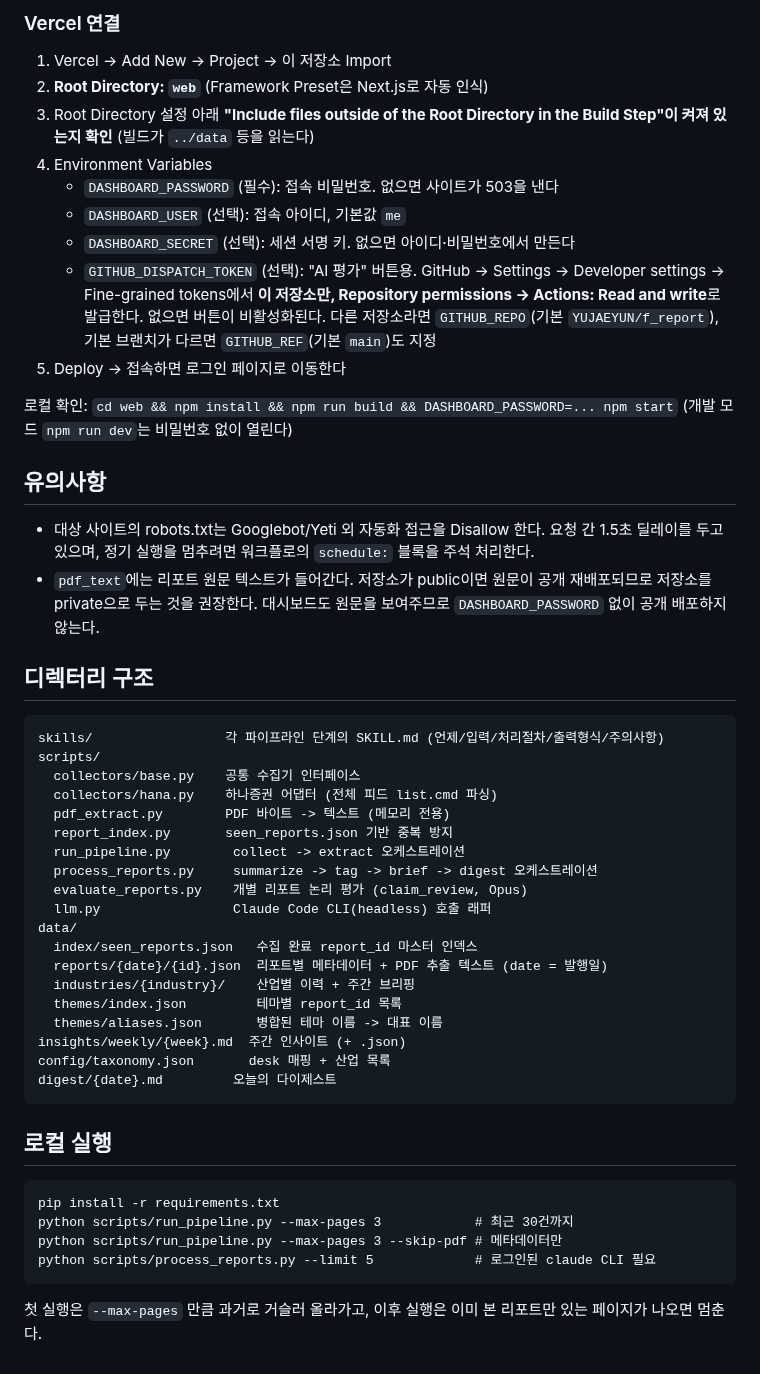
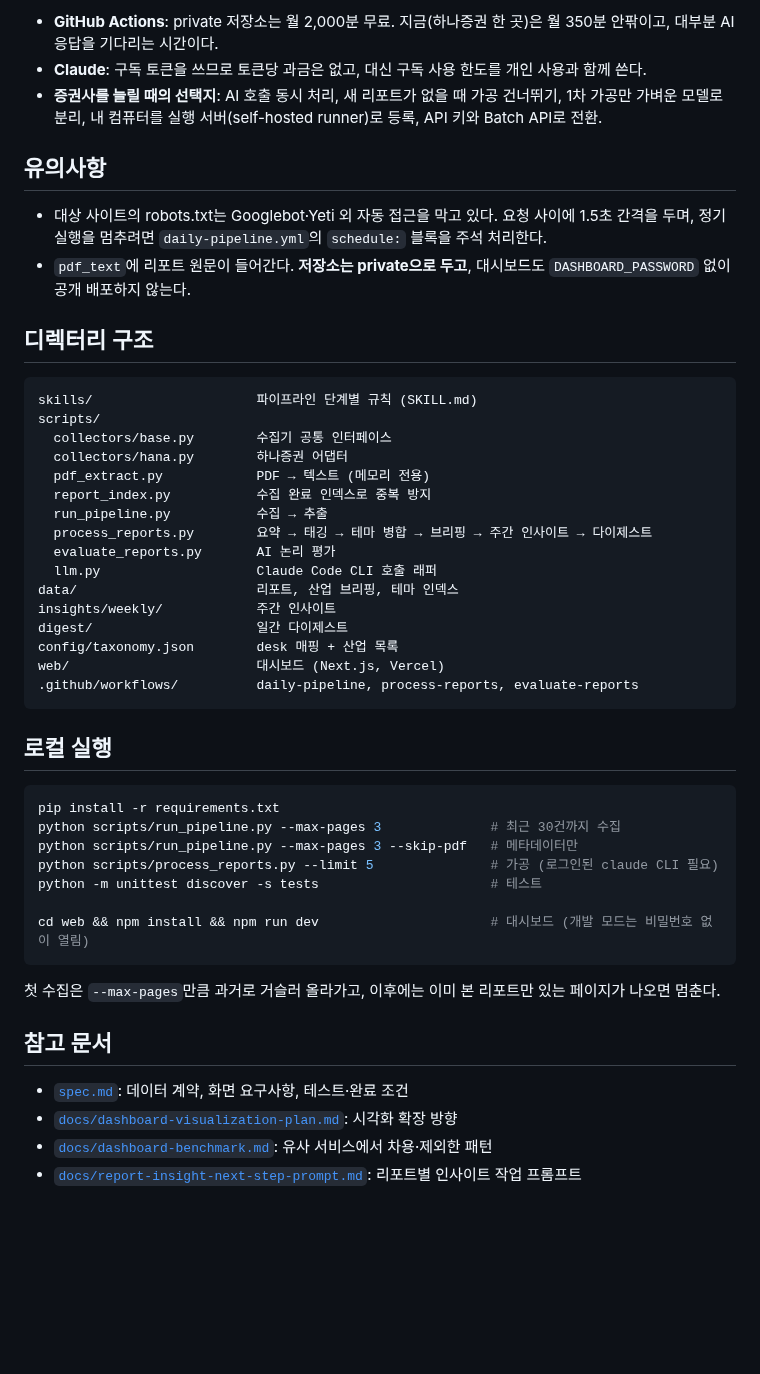
Before and after one commit to YUJAEYUN/f_report, a Markdown page: README.md, the part around one of its changes. GitHub-like rendering; blank space fills up the shorter version.

````diff
--- a/README.md
+++ b/README.md
@@ -164,58 +203,52 @@ Next.js 앱. 빌드할 때 저장소의 `data/`, `insights/`, `digest/`, `config
-### Vercel 연결
-1. Vercel → Add New → Project → 이 저장소 Import
-2. **Root Directory: `web`** (Framework Preset은 Next.js로 자동 인식)
-3. Root Directory 설정 아래 **"Include files outside of the Root Directory in the
-   Build Step"이 켜져 있는지 확인** (빌드가 `../data` 등을 읽는다)
-4. Environment Variables
-   - `DASHBOARD_PASSWORD` (필수): 접속 비밀번호. 없으면 사이트가 503을 낸다
-   - `DASHBOARD_USER` (선택): 접속 아이디, 기본값 `me`
-   - `DASHBOARD_SECRET` (선택): 세션 서명 키. 없으면 아이디·비밀번호에서 만든다
-   - `GITHUB_DISPATCH_TOKEN` (선택): "AI 평가" 버튼용. GitHub → Settings → Developer settings
-     → Fine-grained tokens에서 **이 저장소만, Repository permissions → Actions: Read and write**로
-     발급한다. 없으면 버튼이 비활성화된다. 다른 저장소라면 `GITHUB_REPO`(기본 `YUJAEYUN/f_report`),
-     기본 브랜치가 다르면 `GITHUB_REF`(기본 `main`)도 지정
-5. Deploy → 접속하면 로그인 페이지로 이동한다
-
-로컬 확인: `cd web && npm install && npm run build && DASHBOARD_PASSWORD=... npm start`
-(개발 모드 `npm run dev`는 비밀번호 없이 열린다)
+- **GitHub Actions**: private 저장소는 월 2,000분 무료. 지금(하나증권 한 곳)은 월 350분 안팎이고,
+  대부분 AI 응답을 기다리는 시간이다.
+- **Claude**: 구독 토큰을 쓰므로 토큰당 과금은 없고, 대신 구독 사용 한도를 개인 사용과 함께 쓴다.
+- **증권사를 늘릴 때의 선택지**: AI 호출 동시 처리, 새 리포트가 없을 때 가공 건너뛰기,
+  1차 가공만 가벼운 모델로 분리, 내 컴퓨터를 실행 서버(self-hosted runner)로 등록,
+  API 키와 Batch API로 전환.
 
 ## 유의사항
-- 대상 사이트의 robots.txt는 Googlebot/Yeti 외 자동화 접근을 Disallow 한다.
-  요청 간 1.5초 딜레이를 두고 있으며, 정기 실행을 멈추려면 워크플로의
-  `schedule:` 블록을 주석 처리한다.
-- `pdf_text`에는 리포트 원문 텍스트가 들어간다. 저장소가 public이면
-  원문이 공개 재배포되므로 저장소를 private으로 두는 것을 권장한다.
-  대시보드도 원문을 보여주므로 `DASHBOARD_PASSWORD` 없이 공개 배포하지 않는다.
+
+- 대상 사이트의 robots.txt는 Googlebot·Yeti 외 자동 접근을 막고 있다. 요청 사이에 1.5초
+  간격을 두며, 정기 실행을 멈추려면 `daily-pipeline.yml`의 `schedule:` 블록을 주석 처리한다.
+- `pdf_text`에 리포트 원문이 들어간다. **저장소는 private으로 두고**, 대시보드도
+  `DASHBOARD_PASSWORD` 없이 공개 배포하지 않는다.
 
 ## 디렉터리 구조
 ```
-skills/                 각 파이프라인 단계의 SKILL.md (언제/입력/처리절차/출력형식/주의사항)
+skills/                     파이프라인 단계별 규칙 (SKILL.md)
 scripts/
-  collectors/base.py    공통 수집기 인터페이스
-  collectors/hana.py    하나증권 어댑터 (전체 피드 list.cmd 파싱)
-  pdf_extract.py        PDF 바이트 -> 텍스트 (메모리 전용)
-  report_index.py       seen_reports.json 기반 중복 방지
-  run_pipeline.py        collect -> extract 오케스트레이션
-  process_reports.py     summarize -> tag -> brief -> digest 오케스트레이션
-  evaluate_reports.py    개별 리포트 논리 평가 (claim_review, Opus)
-  llm.py                 Claude Code CLI(headless) 호출 래퍼
-data/
-  index/seen_reports.json   수집 완료 report_id 마스터 인덱스
-  reports/{date}/{id}.json  리포트별 메타데이터 + PDF 추출 텍스트 (date = 발행일)
-  industries/{industry}/    산업별 이력 + 주간 브리핑
-  themes/index.json         테마별 report_id 목록
-  themes/aliases.json       병합된 테마 이름 -> 대표 이름
-insights/weekly/{week}.md  주간 인사이트 (+ .json)
-config/taxonomy.json       desk 매핑 + 산업 목록
-digest/{date}.md         오늘의 다이제스트
+  collectors/base.py        수집기 공통 인터페이스
+  collectors/hana.py        하나증권 어댑터
+  pdf_extract.py            PDF → 텍스트 (메모리 전용)
+  report_index.py           수집 완료 인덱스로 중복 방지
+  run_pipeline.py           수집 → 추출
+  process_reports.py        요약 → 태깅 → 테마 병합 → 브리핑 → 주간 인사이트 → 다이제스트
+  evaluate_reports.py       AI 논리 평가
+  llm.py                    Claude Code CLI 호출 래퍼
+data/                       리포트, 산업 브리핑, 테마 인덱스
+insights/weekly/            주간 인사이트
+digest/                     일간 다이제스트
+config/taxonomy.json        desk 매핑 + 산업 목록
+web/                        대시보드 (Next.js, Vercel)
+.github/workflows/          daily-pipeline, process-reports, evaluate-reports
 ```
 
 ## 로컬 실행
+```bash
+pip install -r requirements.txt
+python scripts/run_pipeline.py --max-pages 3              # 최근 30건까지 수집
+python scripts/run_pipeline.py --max-pages 3 --skip-pdf   # 메타데이터만
+python scripts/process_reports.py --limit 5               # 가공 (로그인된 claude CLI 필요)
+python -m unittest discover -s tests                      # 테스트
+
+cd web && npm install && npm run dev                      # 대시보드 (개발 모드는 비밀번호 없이 열림)
 ```
-pip install -r requirements.txt
-python scripts/run_pipeline.py --max-pages 3            # 최근 30건까지
-python scripts/run_pipeline.py --max-pages 3 --skip-pdf # 메타데이터만
-python scripts/process_reports.py --limit 5             # 로그인된 claude CLI 필요
-```
-첫 실행은 `--max-pages` 만큼 과거로 거슬러 올라가고, 이후 실행은 이미
-본 리포트만 있는 페이지가 나오면 멈춘다.
+첫 수집은 `--max-pages`만큼 과거로 거슬러 올라가고, 이후에는 이미 본 리포트만 있는 페이지가
+나오면 멈춘다.
+
+## 참고 문서
+- [`spec.md`](spec.md): 데이터 계약, 화면 요구사항, 테스트·완료 조건
+- [`docs/dashboard-visualization-plan.md`](docs/dashboard-visualization-plan.md): 시각화 확장 방향
+- [`docs/dashboard-benchmark.md`](docs/dashboard-benchmark.md): 유사 서비스에서 차용·제외한 패턴
+- [`docs/report-insight-next-step-prompt.md`](docs/report-insight-next-step-prompt.md): 리포트별 인사이트 작업 프롬프트
````
Also changed, not shown: other parts of README.md (+175 -136 lines), docs/images/home.png (added), docs/images/report.png (added).
